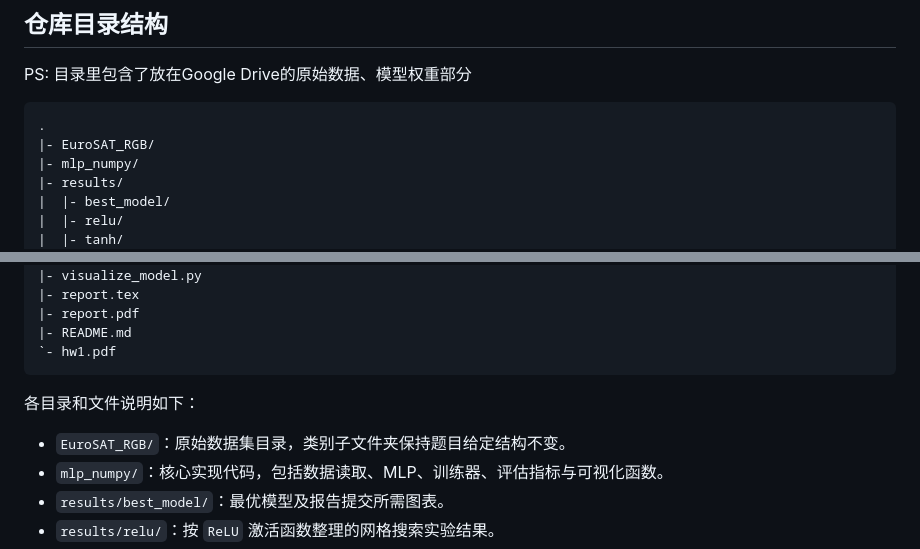
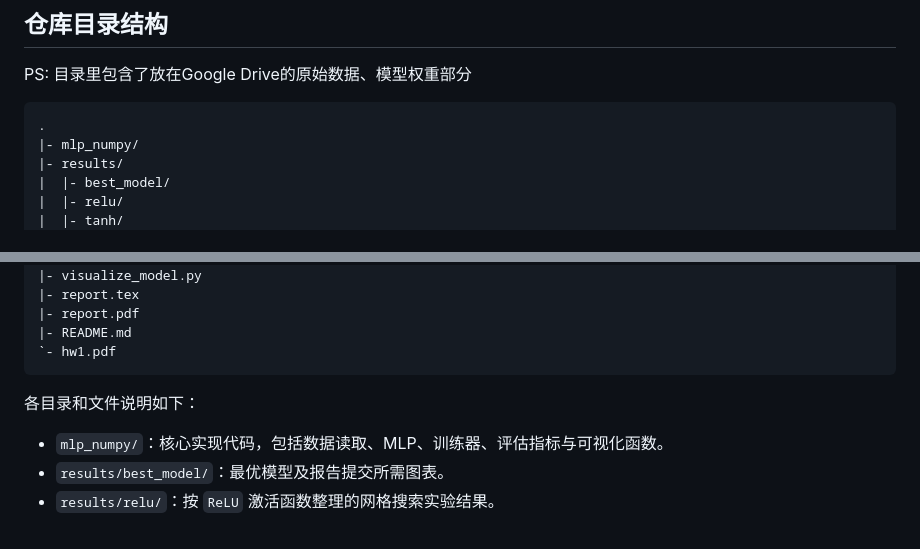
Before and after one commit to MayRainStop/eurosat-mlp-classification, a Markdown page: README.md, 2 parts joined by grey strips. Drawn GitHub-style.

````diff
--- a/README.md
+++ b/README.md
@@ -23,7 +23,6 @@ PS: 目录里包含了放在Google Drive的原始数据、模型权重部分
 
 ```text
 .
-|- EuroSAT_RGB/
 |- mlp_numpy/
 |- results/
 |  |- best_model/
@@ -43,7 +42,6 @@ PS: 目录里包含了放在Google Drive的原始数据、模型权重部分
 
 各目录和文件说明如下：
 
-- `EuroSAT_RGB/`：原始数据集目录，类别子文件夹保持题目给定结构不变。
 - `mlp_numpy/`：核心实现代码，包括数据读取、MLP、训练器、评估指标与可视化函数。
 - `results/best_model/`：最优模型及报告提交所需图表。
 - `results/relu/`：按 `ReLU` 激活函数整理的网格搜索实验结果。
````
